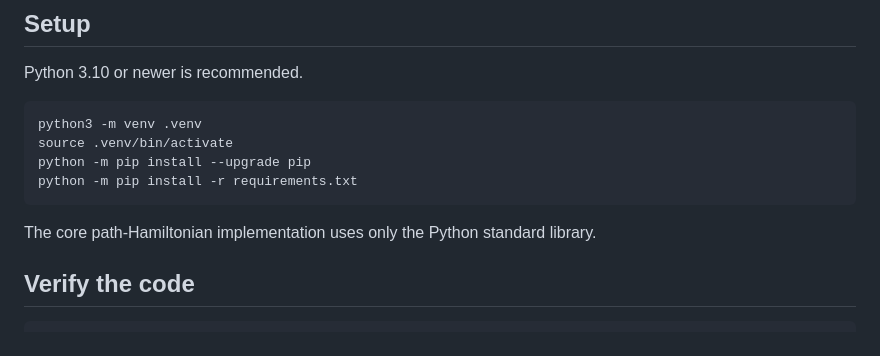
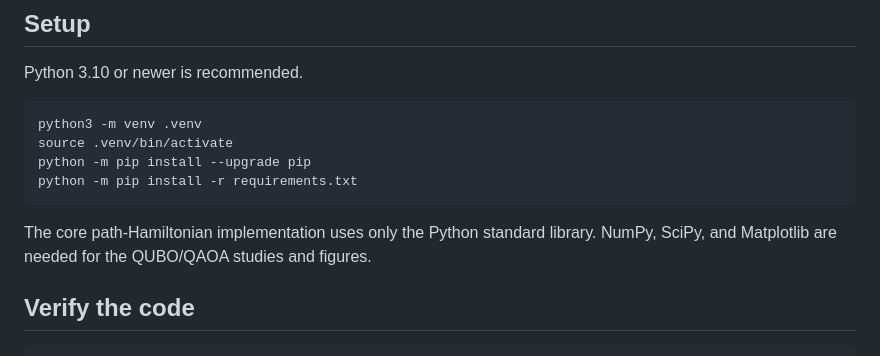
Before and after one commit to pinkdragon09/quantuam_msa, a Markdown page: README.md, the part around the change. Rendered like a GitHub page.

Commit message:
Clarify optional scientific dependencies

````diff
--- a/README.md
+++ b/README.md
@@ -43,6 +43,7 @@ python -m pip install -r requirements.txt
 ```
 
 The core path-Hamiltonian implementation uses only the Python standard library.
+NumPy, SciPy, and Matplotlib are needed for the QUBO/QAOA studies and figures.
 
 ## Verify the code
 
````
